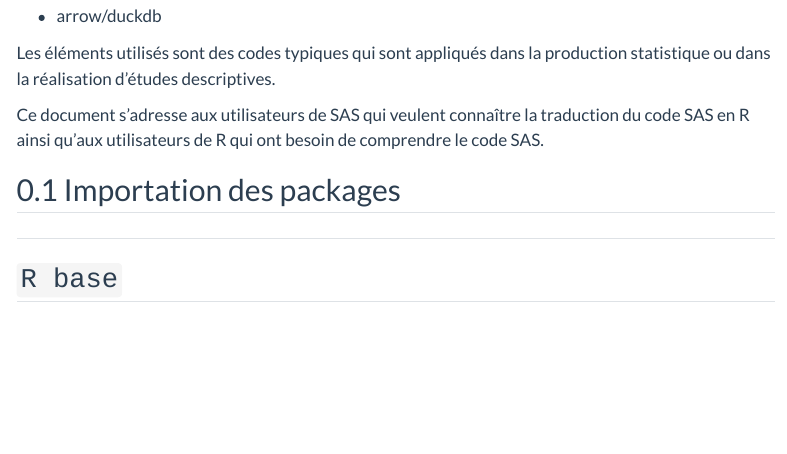
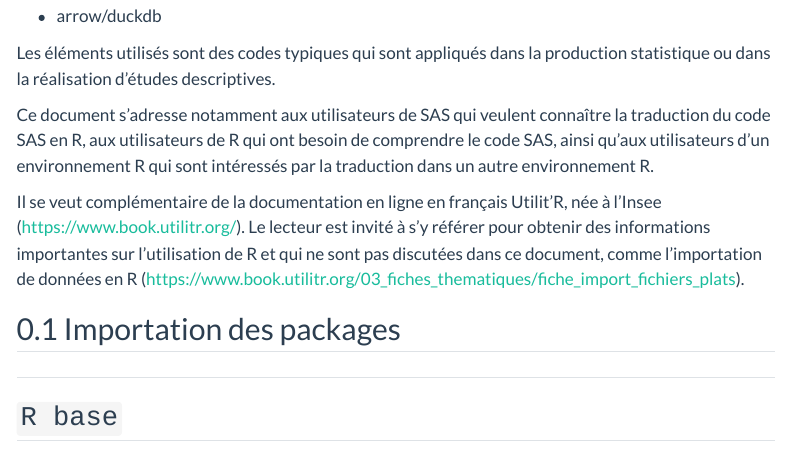
Before and after one commit to slithiaote/aide_memoire_r_sas, a Quarto document (01-aide_memoire_r_sas.qmd): the page in a window 1100 px wide, from 360 px down. Rendered offline with R 4.5, knitr and Pandoc in place of Quarto, with nearby package versions; menus at the side of the page are left out; long lines of code are wrapped.

Commit message:
Ajout lien Utilit'R

```diff
--- a/01-aide_memoire_r_sas.qmd
+++ b/01-aide_memoire_r_sas.qmd
@@ -46,7 +46,10 @@ L'aide-mémoire a pour but de fournir des codes écrits en SAS et d'en donner la
 
 Les éléments utilisés sont des codes typiques qui sont appliqués dans la production statistique ou dans la réalisation d'études descriptives.
 
-Ce document s'adresse aux utilisateurs de SAS qui veulent connaître la traduction du code SAS en R ainsi qu'aux utilisateurs de R qui ont besoin de comprendre le code SAS.
+Ce document s'adresse notamment aux utilisateurs de SAS qui veulent connaître la traduction du code SAS en R, aux utilisateurs de R qui ont besoin de comprendre le code SAS, ainsi qu'aux utilisateurs d'un environnement R qui sont intéressés par la traduction dans un autre environnement R.
+
+Il se veut complémentaire de la documentation en ligne en français Utilit'R, née à l'Insee (<https://www.book.utilitr.org/>). Le lecteur est invité à s'y référer pour obtenir des informations importantes sur l'utilisation de R et qui ne sont pas discutées dans ce document, comme l'importation de données en R (<https://www.book.utilitr.org/03_fiches_thematiques/fiche_import_fichiers_plats>).
+
 
 ## Importation des packages
 
```
